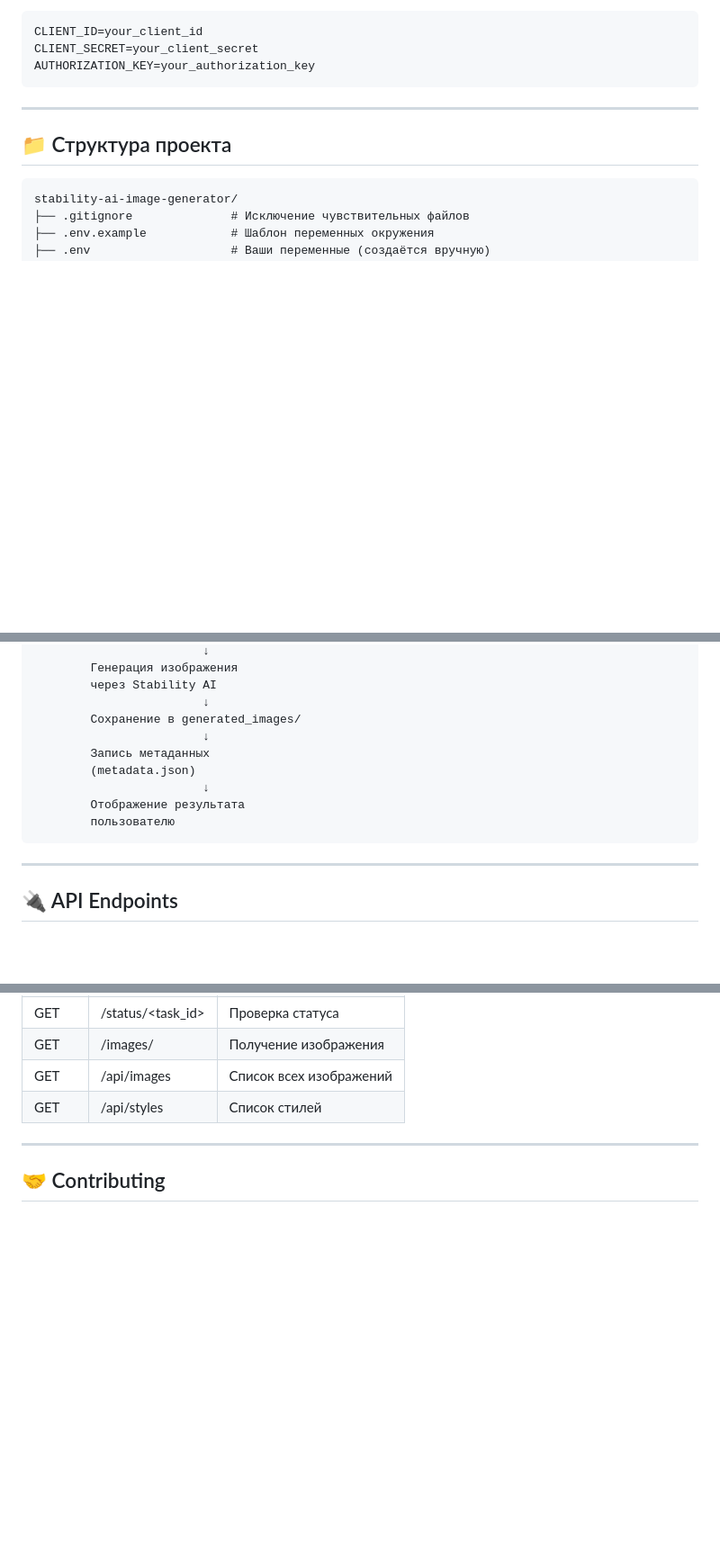
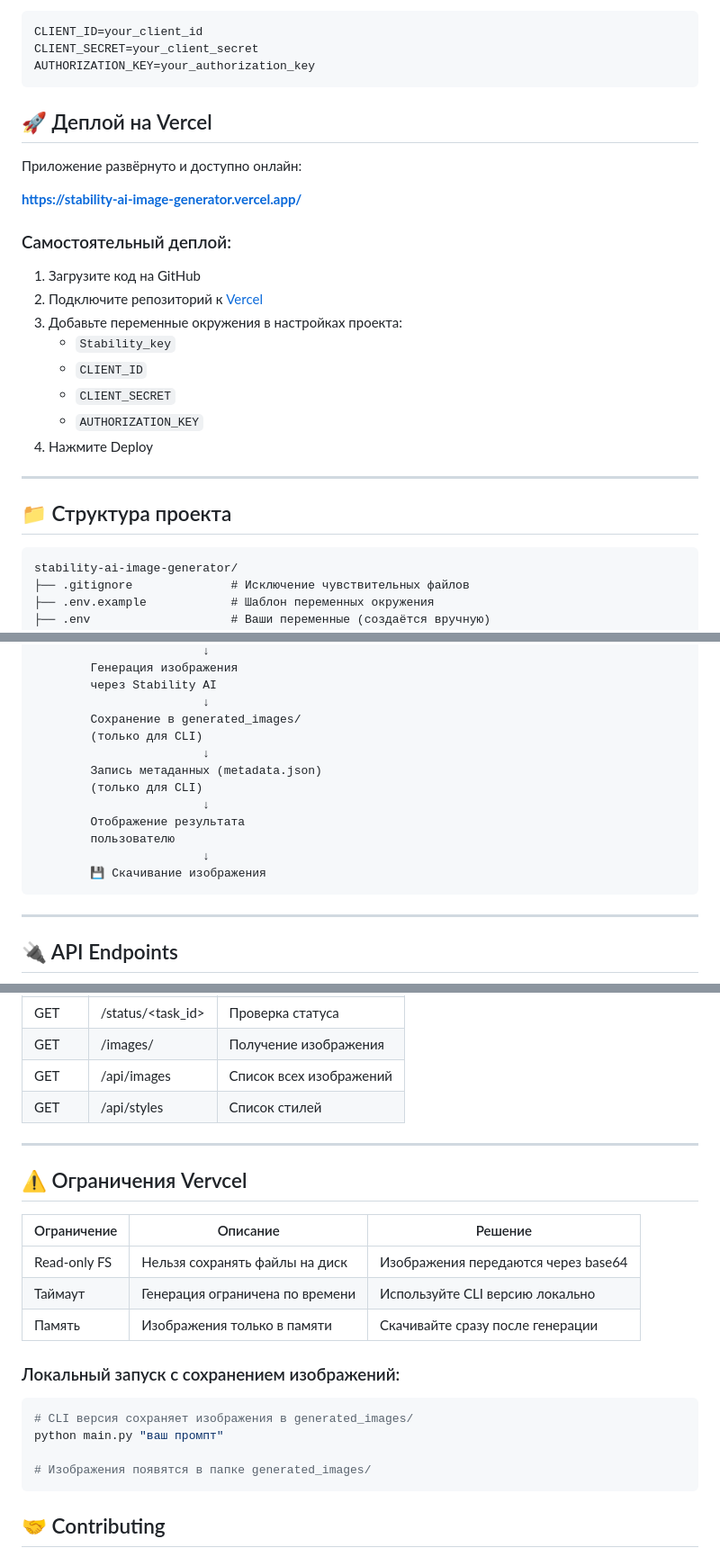
Before and after one commit to po42pi-star/stability-ai-image-generator, a Markdown page: README.md, 3 parts joined by grey strips. Shown at 90% size. Rendered like a GitHub page; blank space fills up the shorter version.

````diff
--- a/README.md
+++ b/README.md
@@ -114,6 +118,23 @@ CLIENT_SECRET=your_client_secret
 AUTHORIZATION_KEY=your_authorization_key
 ```
 
+## 🚀 Деплой на Vercel
+
+Приложение развёрнуто и доступно онлайн:
+
+**[https://stability-ai-image-generator.vercel.app/](https://stability-ai-image-generator.vercel.app/)**
+
+### Самостоятельный деплой:
+
+1. Загрузите код на GitHub
+2. Подключите репозиторий к [Vercel](https://vercel.com)
+3. Добавьте переменные окружения в настройках проекта:
+   - `Stability_key`
+   - `CLIENT_ID`
+   - `CLIENT_SECRET`
+   - `AUTHORIZATION_KEY`
+4. Нажмите Deploy
+
 ---
 
 ## 📁 Структура проекта
@@ -223,12 +248,15 @@ python main.py --test-connection
         через Stability AI
                         ↓
         Сохранение в generated_images/
+        (только для CLI)
                         ↓
-        Запись метаданных
-        (metadata.json)
+        Запись метаданных (metadata.json)
+        (только для CLI)
                         ↓
         Отображение результата
         пользователю
+                        ↓
+        💾 Скачивание изображения
 ```
 
 ---
@@ -245,6 +273,23 @@ python main.py --test-connection
 | GET   | /api/styles        | Список стилей           |
 
 ---
+
+## ⚠️ Ограничения Vervcel
+
+| Ограничение | Описание | Решение |
+|-------------|----------|---------|
+| Read-only FS | Нельзя сохранять файлы на диск | Изображения передаются через base64 |
+| Таймаут | Генерация ограничена по времени | Используйте CLI версию локально |
+| Память | Изображения только в памяти | Скачивайте сразу после генерации |
+
+### Локальный запуск с сохранением изображений:
+
+```bash
+# CLI версия сохраняет изображения в generated_images/
+python main.py "ваш промпт"
+
+# Изображения появятся в папке generated_images/
+```
 
 ## 🤝 Contributing
 
````
Also changed, not shown: other parts of README.md (+18 -10 lines).
